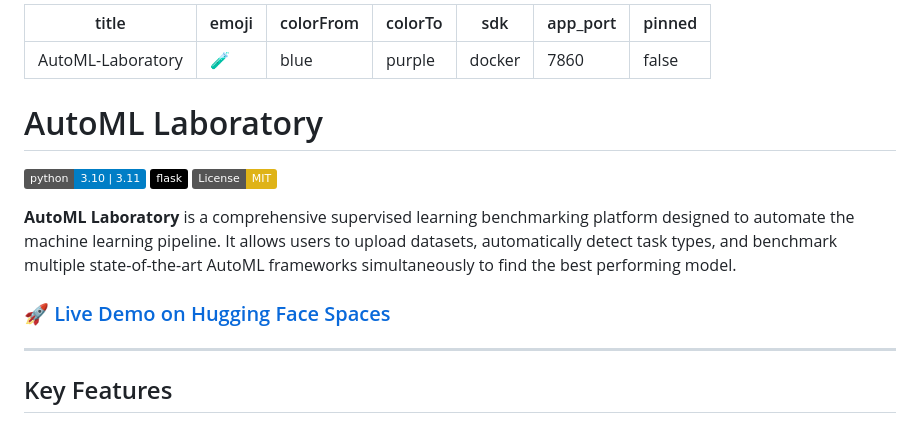
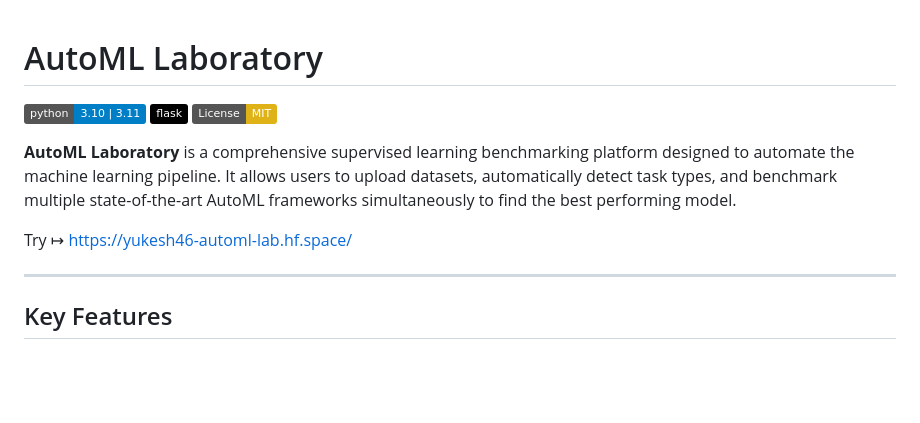
Before and after one commit to YUK3SH/AutoML-LABORATORY, a Markdown page: README.md, the part around the change. GitHub-like rendering; badges without logos; blank space fills up the shorter version.

Commit message:
Update README.md by removing metadata and changing demo link
Removed metadata section and updated demo link.

```diff
--- a/README.md
+++ b/README.md
@@ -1,13 +1,3 @@
----
-title: AutoML-Laboratory
-emoji: 🧪
-colorFrom: blue
-colorTo: purple
-sdk: docker
-app_port: 7860
-pinned: false
----
-
 # AutoML Laboratory
 
 [![Python Version](https://img.shields.io/badge/python-3.10%20%7C%203.11-blue.svg)](https://www.python.org/)
@@ -16,7 +6,7 @@ pinned: false
 
 **AutoML Laboratory** is a comprehensive supervised learning benchmarking platform designed to automate the machine learning pipeline. It allows users to upload datasets, automatically detect task types, and benchmark multiple state-of-the-art AutoML frameworks simultaneously to find the best performing model.
 
-### 🚀 [Live Demo on Hugging Face Spaces](https://huggingface.co/spaces/Yukesh46/AutoML-LAB)
+Try ↦ https://yukesh46-automl-lab.hf.space/
 
 ---
 
```
